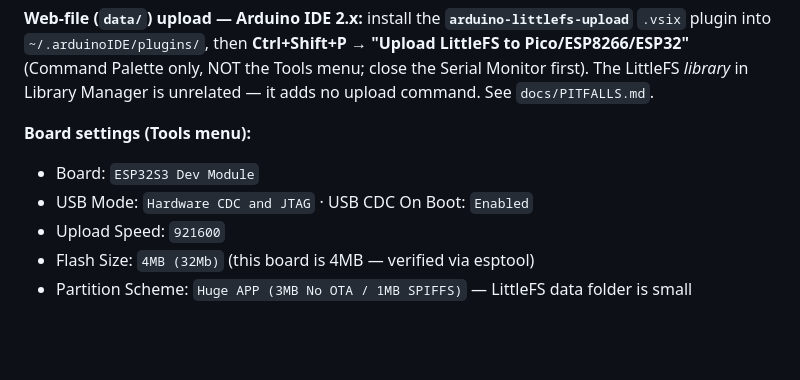
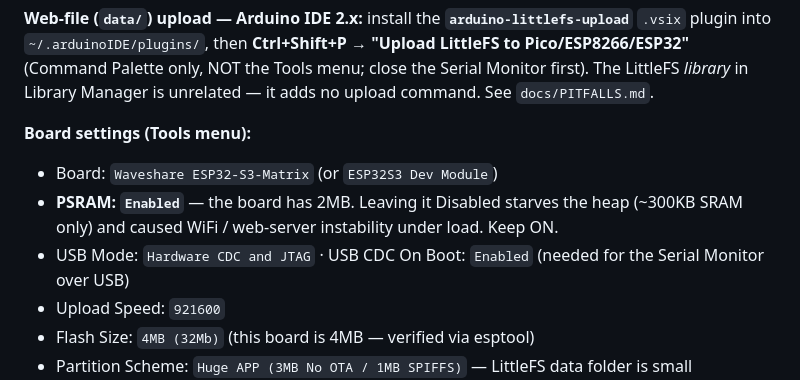
Before and after one commit to srfinch17/claude-expression-studio, a Markdown page: CLAUDE.md, the part around the change. Drawn GitHub-style; blank space fills up the shorter version.

Commit message:
docs: capture session lessons — PSRAM Enabled in CLAUDE.md; connectivity triage in flash-and-verify skill
- CLAUDE.md board settings: PSRAM must be Enabled (Disabled starved heap/WiFi);
  note the actual Waveshare board profile.
- flash-and-verify skill: new 'board offline' triage (serial-first; No-wifi-saved
  recovery, disconnect reason codes, heap/PSRAM, mDNS-vs-WiFi).

Co-Authored-By: Claude Opus 4.8 <noreply@anthropic.com>

```diff
--- a/CLAUDE.md
+++ b/CLAUDE.md
@@ -59,8 +59,10 @@ NOT the Tools menu; close the Serial Monitor first). The LittleFS *library* in
 Library Manager is unrelated — it adds no upload command. See `docs/PITFALLS.md`.
 
 **Board settings (Tools menu):**
-- Board: `ESP32S3 Dev Module`
-- USB Mode: `Hardware CDC and JTAG` · USB CDC On Boot: `Enabled`
+- Board: `Waveshare ESP32-S3-Matrix` (or `ESP32S3 Dev Module`)
+- **PSRAM: `Enabled`** — the board has 2MB. Leaving it Disabled starves the heap
+  (~300KB SRAM only) and caused WiFi / web-server instability under load. Keep ON.
+- USB Mode: `Hardware CDC and JTAG` · USB CDC On Boot: `Enabled` (needed for the Serial Monitor over USB)
 - Upload Speed: `921600`
 - Flash Size: `4MB (32Mb)` (this board is 4MB — verified via esptool)
 - Partition Scheme: `Huge APP (3MB No OTA / 1MB SPIFFS)` — LittleFS data folder is
```
Also changed, not shown: 1 other file.
